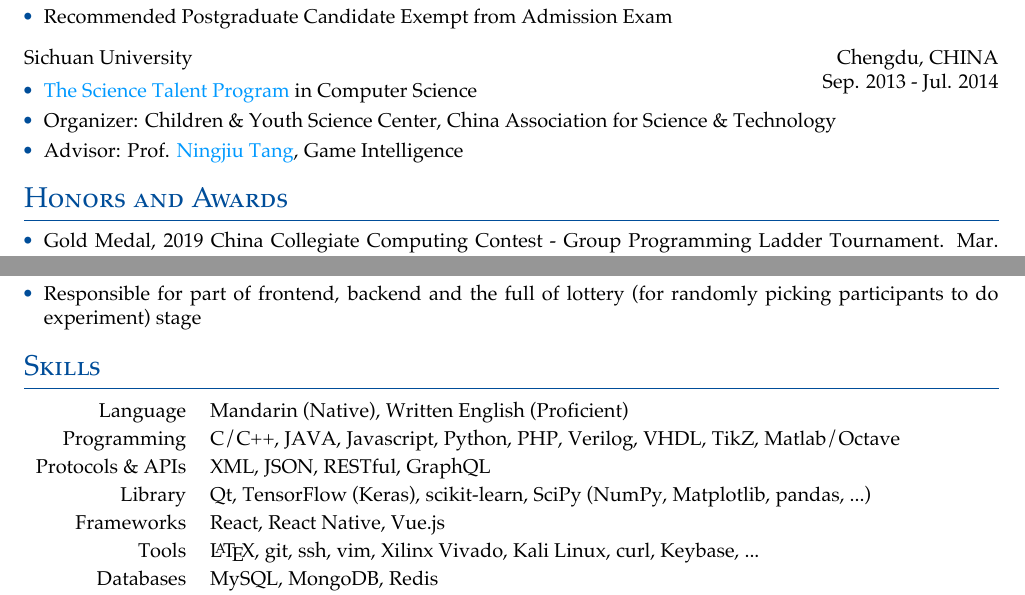
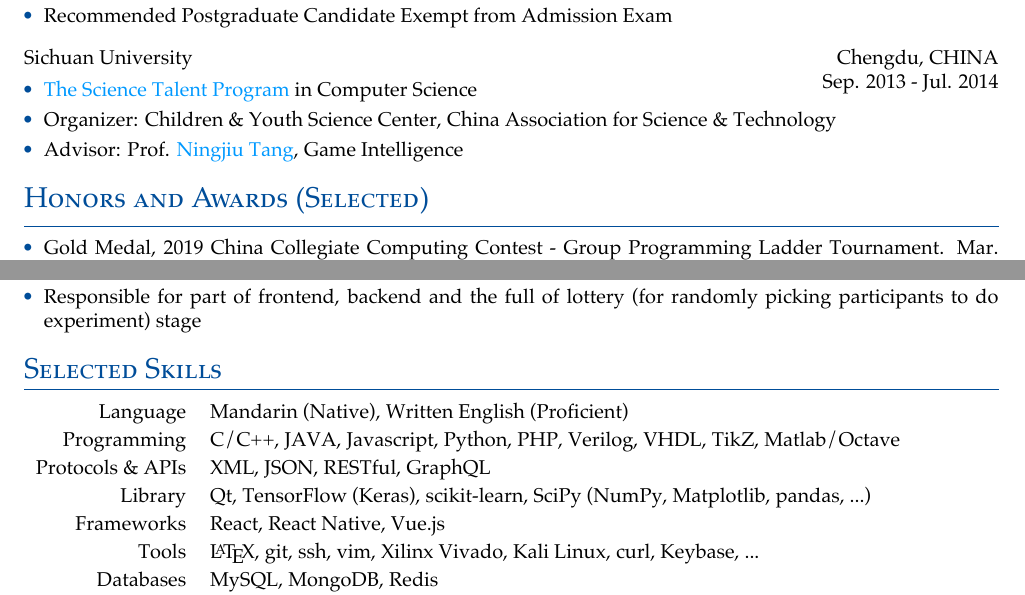
Before and after one commit to Abreto/cv, a LaTeX CV (main.tex, which reads resume/awards.tex, resume/skills.tex): two parts of pages 1 and 2 of 3, joined at a grey line, cut so that both start at the same text. Compiled offline with XeLaTeX.

Commit message:
make awards selected

```diff
--- a/resume/awards.tex
+++ b/resume/awards.tex
@@ -1,4 +1,4 @@
-\cvsection{Honors and Awards}
+\cvsection{Honors and Awards (Selected)}
 
 \begin{awardentries}
     \awardentry{\textbf{Gold Medal}, 2019 China Collegiate Computing Contest - Group Programming Ladder Tournament}{Mar. 2019}
--- a/resume/skills.tex
+++ b/resume/skills.tex
@@ -1,4 +1,4 @@
-\cvsection{Skills}
+\cvsection{Selected Skills}
 
 \begin{cvtbl}
     \cvtblpair{Language}
```
Also changed, not shown: cv.pdf.
